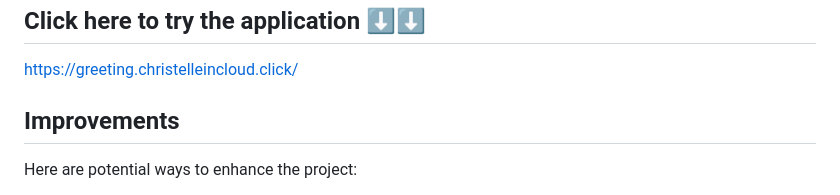
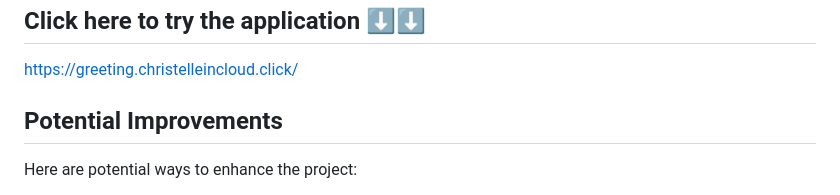
Before and after one commit to Cagnoro1/Serverless-Web-Application-on-AWS, a Markdown page: README.md, the part around the change. Rendered like a GitHub page.

```diff
--- a/README.md
+++ b/README.md
@@ -75,7 +75,7 @@ By completing this project, you will:
 ## Click here to try the application ⬇️⬇️
 https://greeting.christelleincloud.click/
 
-## Improvements
+## Potential Improvements
 Here are potential ways to enhance the project:
 * **Authentication**: Add user authentication using AWS Cognito for secure access.
 * **API Gateway**: Use AWS API Gateway to manage API endpoints and enable better scalability.
```
